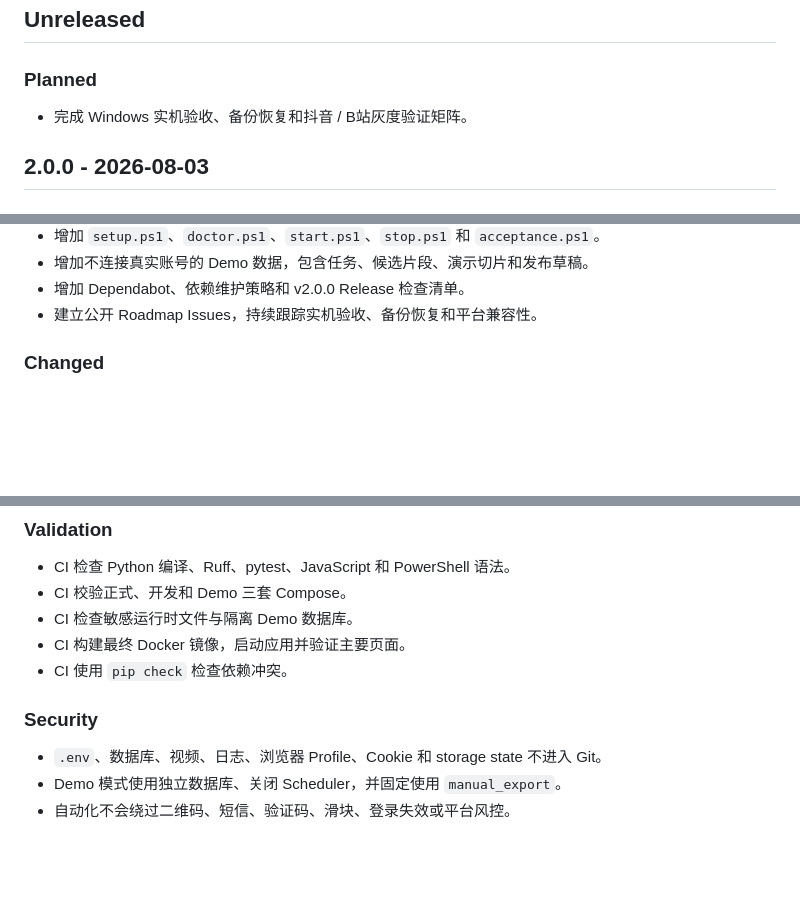
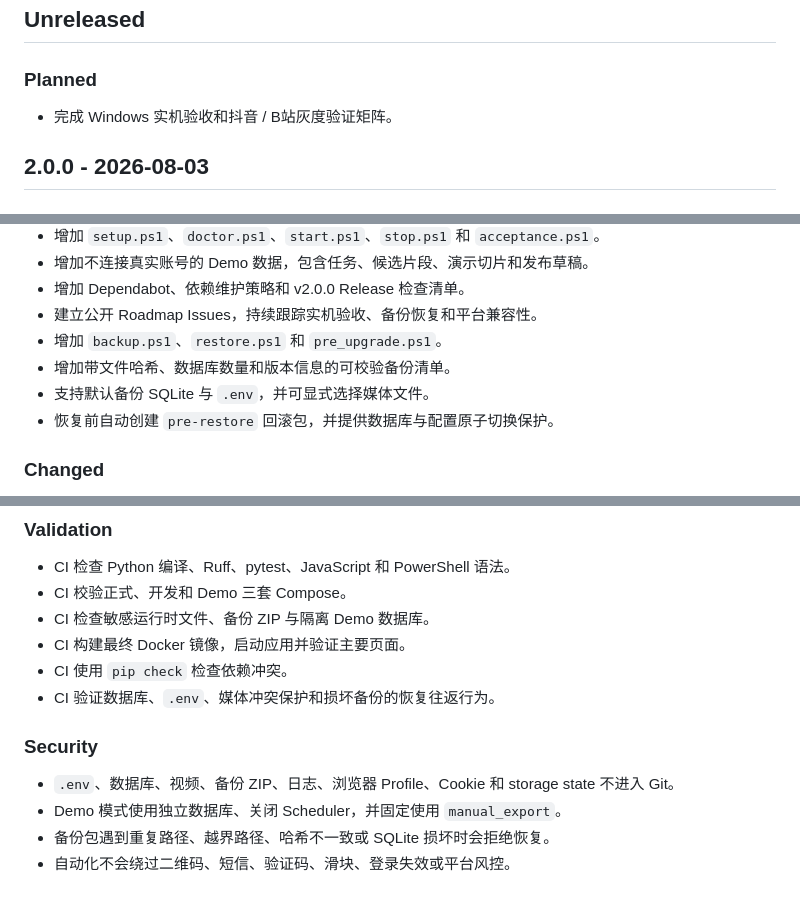
Before and after one commit to damingishere-coder/Ai-Clip-Workflow, a Markdown page: CHANGELOG.md, 3 parts joined by grey strips. Rendered like a GitHub page; blank space fills up the shorter version.

Commit message:
docs: record backup and restore protection

```diff
--- a/CHANGELOG.md
+++ b/CHANGELOG.md
@@ -8,7 +8,7 @@
 
 ### Planned
 
-- 完成 Windows 实机验收、备份恢复和抖音 / B站灰度验证矩阵。
+- 完成 Windows 实机验收和抖音 / B站灰度验证矩阵。
 
 ## 2.0.0 - 2026-08-03
 
@@ -28,6 +28,10 @@
 - 增加不连接真实账号的 Demo 数据，包含任务、候选片段、演示切片和发布草稿。
 - 增加 Dependabot、依赖维护策略和 v2.0.0 Release 检查清单。
 - 建立公开 Roadmap Issues，持续跟踪实机验收、备份恢复和平台兼容性。
+- 增加 `backup.ps1`、`restore.ps1` 和 `pre_upgrade.ps1`。
+- 增加带文件哈希、数据库数量和版本信息的可校验备份清单。
+- 支持默认备份 SQLite 与 `.env`，并可显式选择媒体文件。
+- 恢复前自动创建 `pre-restore` 回滚包，并提供数据库与配置原子切换保护。
 
 ### Changed
 
@@ -46,12 +50,14 @@
 
 - CI 检查 Python 编译、Ruff、pytest、JavaScript 和 PowerShell 语法。
 - CI 校验正式、开发和 Demo 三套 Compose。
-- CI 检查敏感运行时文件与隔离 Demo 数据库。
+- CI 检查敏感运行时文件、备份 ZIP 与隔离 Demo 数据库。
 - CI 构建最终 Docker 镜像，启动应用并验证主要页面。
 - CI 使用 `pip check` 检查依赖冲突。
+- CI 验证数据库、`.env`、媒体冲突保护和损坏备份的恢复往返行为。
 
 ### Security
 
-- `.env`、数据库、视频、日志、浏览器 Profile、Cookie 和 storage state 不进入 Git。
+- `.env`、数据库、视频、备份 ZIP、日志、浏览器 Profile、Cookie 和 storage state 不进入 Git。
 - Demo 模式使用独立数据库、关闭 Scheduler，并固定使用 `manual_export`。
+- 备份包遇到重复路径、越界路径、哈希不一致或 SQLite 损坏时会拒绝恢复。
 - 自动化不会绕过二维码、短信、验证码、滑块、登录失效或平台风控。
```
